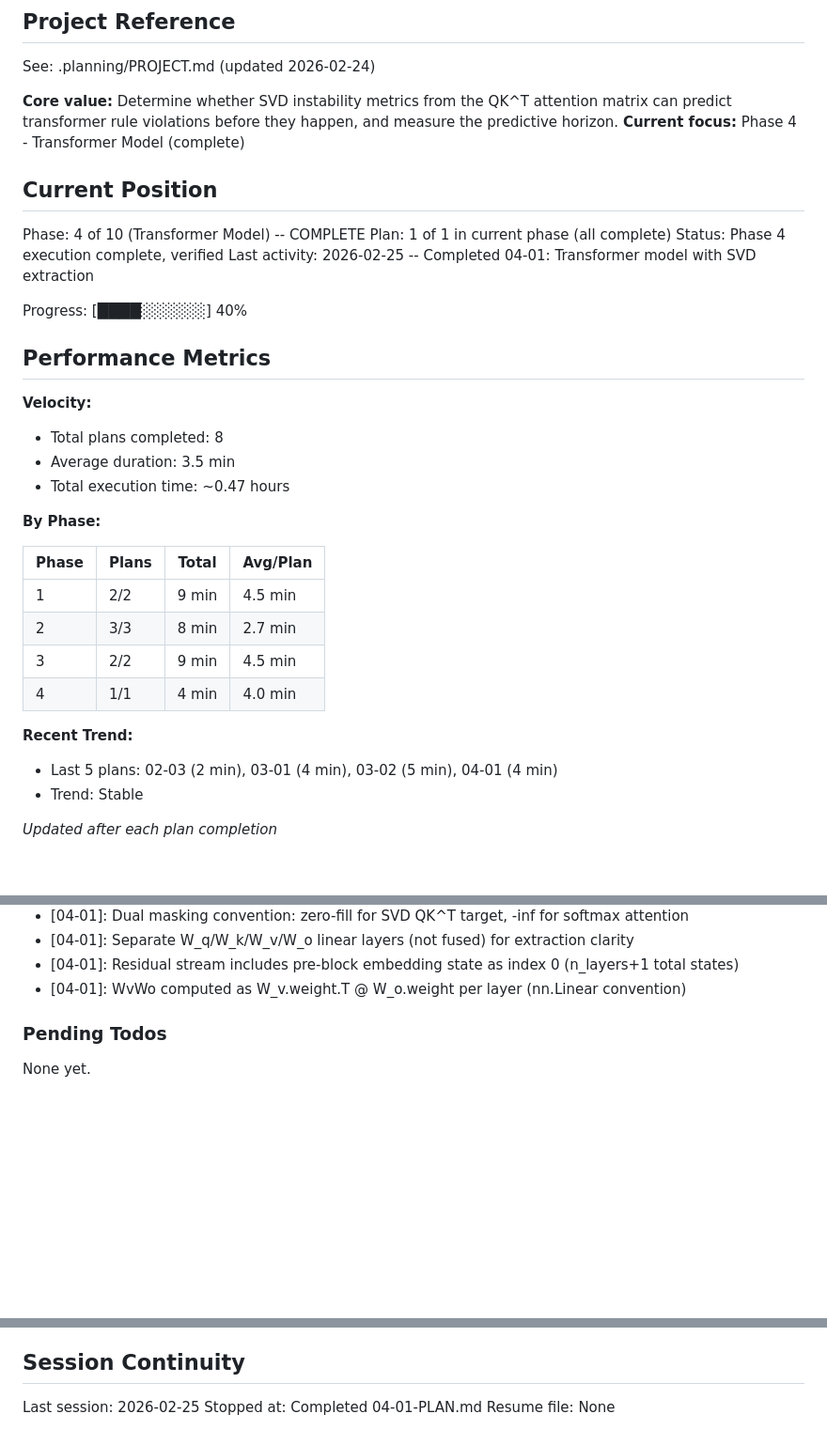
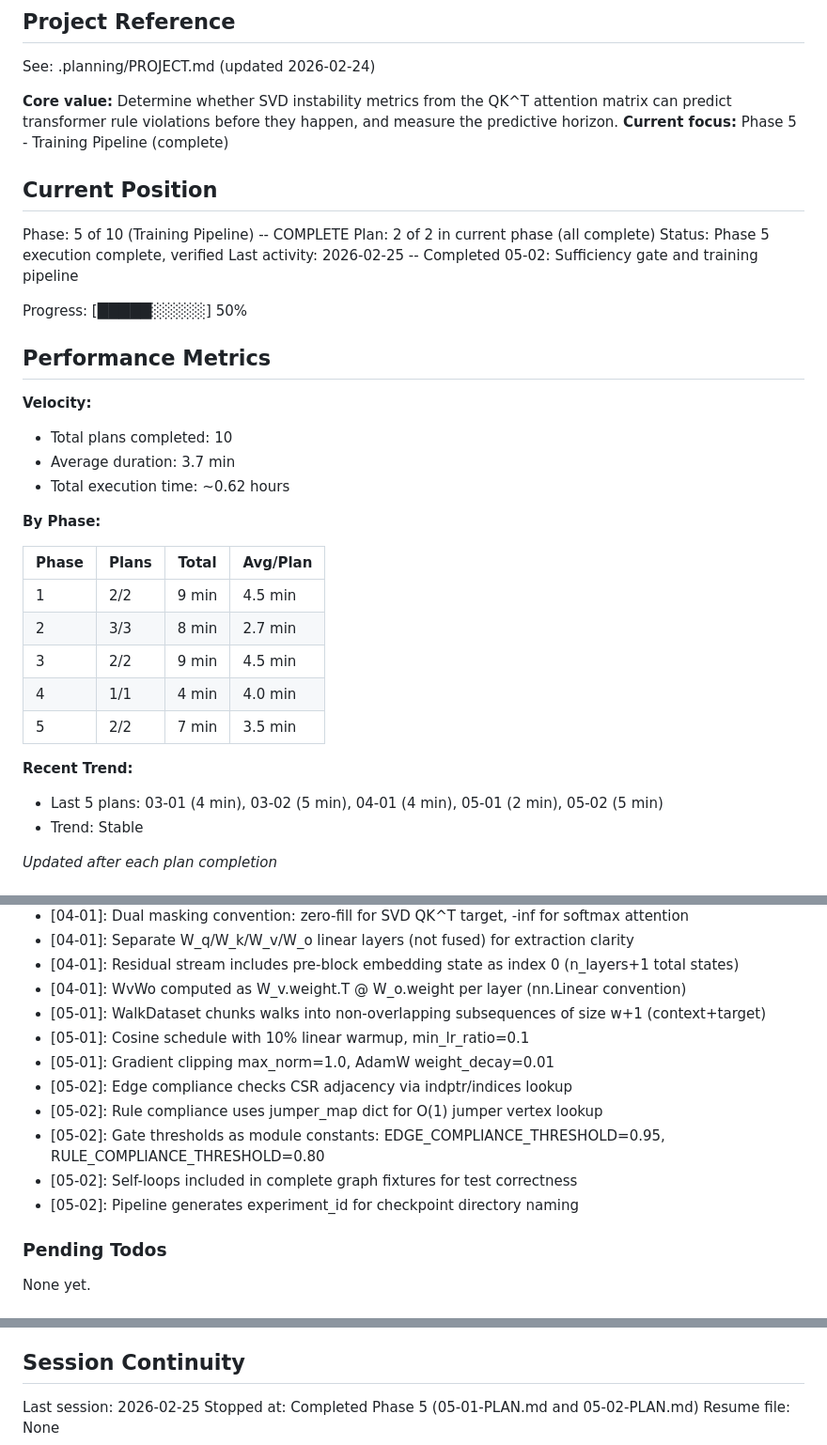
Before and after one commit to ParkerWilliams/dcsbm-transformer, a Markdown page: .planning/STATE.md, 3 parts joined by grey strips. Shown at 94% size. GitHub-like rendering; blank space fills up the shorter version.

```diff
--- a/.planning/STATE.md
+++ b/.planning/STATE.md
@@ -5,23 +5,23 @@
 See: .planning/PROJECT.md (updated 2026-02-24)
 
 **Core value:** Determine whether SVD instability metrics from the QK^T attention matrix can predict transformer rule violations before they happen, and measure the predictive horizon.
-**Current focus:** Phase 4 - Transformer Model (complete)
+**Current focus:** Phase 5 - Training Pipeline (complete)
 
 ## Current Position
 
-Phase: 4 of 10 (Transformer Model) -- COMPLETE
-Plan: 1 of 1 in current phase (all complete)
-Status: Phase 4 execution complete, verified
-Last activity: 2026-02-25 -- Completed 04-01: Transformer model with SVD extraction
+Phase: 5 of 10 (Training Pipeline) -- COMPLETE
+Plan: 2 of 2 in current phase (all complete)
+Status: Phase 5 execution complete, verified
+Last activity: 2026-02-25 -- Completed 05-02: Sufficiency gate and training pipeline
 
-Progress: [████░░░░░░] 40%
+Progress: [█████░░░░░] 50%
 
 ## Performance Metrics
 
 **Velocity:**
-- Total plans completed: 8
-- Average duration: 3.5 min
-- Total execution time: ~0.47 hours
+- Total plans completed: 10
+- Average duration: 3.7 min
+- Total execution time: ~0.62 hours
 
 **By Phase:**
 
@@ -31,9 +31,10 @@ Progress: [████░░░░░░] 40%
 | 2 | 3/3 | 8 min | 2.7 min |
 | 3 | 2/2 | 9 min | 4.5 min |
 | 4 | 1/1 | 4 min | 4.0 min |
+| 5 | 2/2 | 7 min | 3.5 min |
 
 **Recent Trend:**
-- Last 5 plans: 02-03 (2 min), 03-01 (4 min), 03-02 (5 min), 04-01 (4 min)
+- Last 5 plans: 03-01 (4 min), 03-02 (5 min), 04-01 (4 min), 05-01 (2 min), 05-02 (5 min)
 - Trend: Stable
 
 *Updated after each plan completion*
@@ -64,6 +65,14 @@ Recent decisions affecting current work:
 - [04-01]: Separate W_q/W_k/W_v/W_o linear layers (not fused) for extraction clarity
 - [04-01]: Residual stream includes pre-block embedding state as index 0 (n_layers+1 total states)
 - [04-01]: WvWo computed as W_v.weight.T @ W_o.weight per layer (nn.Linear convention)
+- [05-01]: WalkDataset chunks walks into non-overlapping subsequences of size w+1 (context+target)
+- [05-01]: Cosine schedule with 10% linear warmup, min_lr_ratio=0.1
+- [05-01]: Gradient clipping max_norm=1.0, AdamW weight_decay=0.01
+- [05-02]: Edge compliance checks CSR adjacency via indptr/indices lookup
+- [05-02]: Rule compliance uses jumper_map dict for O(1) jumper vertex lookup
+- [05-02]: Gate thresholds as module constants: EDGE_COMPLIANCE_THRESHOLD=0.95, RULE_COMPLIANCE_THRESHOLD=0.80
+- [05-02]: Self-loops included in complete graph fixtures for test correctness
+- [05-02]: Pipeline generates experiment_id for checkpoint directory naming
 
 ### Pending Todos
 
@@ -78,5 +87,5 @@ None yet.
 ## Session Continuity
 
 Last session: 2026-02-25
-Stopped at: Completed 04-01-PLAN.md
+Stopped at: Completed Phase 5 (05-01-PLAN.md and 05-02-PLAN.md)
 Resume file: None
```
Also changed, not shown: .planning/REQUIREMENTS.md (+10 -10 lines), .planning/ROADMAP.md (+7 -7 lines).
